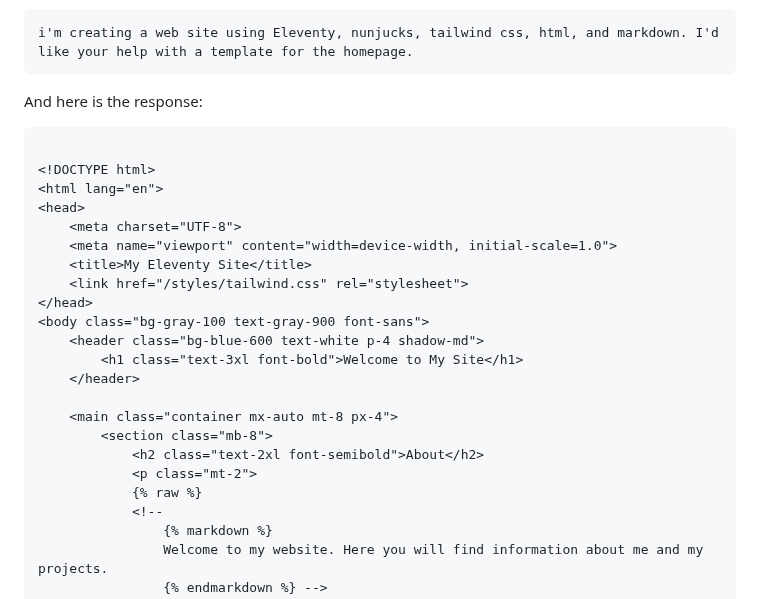
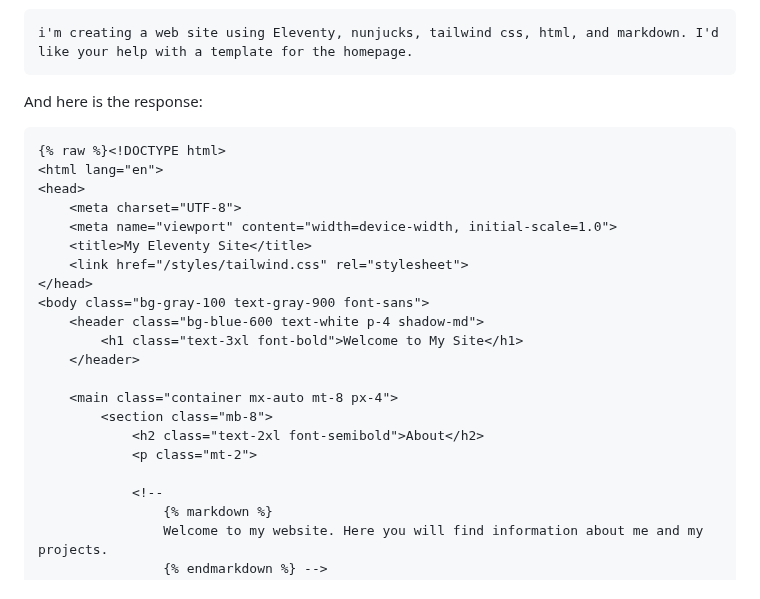
Before and after one commit to emdashdrupal/11ty-working, a Markdown page: content/static-site-transformation/create-home-page-using-ai.md, the part around the change. GitHub-like rendering.

Commit message:
moving RAW

````diff
--- a/content/static-site-transformation/create-home-page-using-ai.md
+++ b/content/static-site-transformation/create-home-page-using-ai.md
@@ -20,8 +20,7 @@ i'm creating a web site using Eleventy, nunjucks, tailwind css, html, and markdo
 And here is the response:
 
 ```markup
-
-<!DOCTYPE html>
+{% raw %}<!DOCTYPE html>
 <html lang="en">
 <head>
     <meta charset="UTF-8">
@@ -38,7 +37,7 @@ And here is the response:
         <section class="mb-8">
             <h2 class="text-2xl font-semibold">About</h2>
             <p class="mt-2">
-            {% raw %}
+
             <!--
                 {% markdown %}
                 Welcome to my website. Here you will find information about me and my projects.
````
